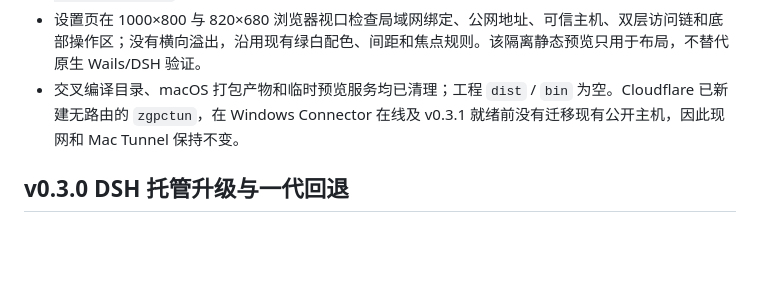
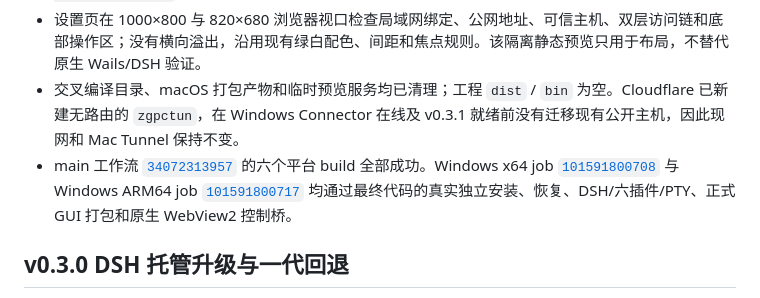
Before and after one commit to zhangjiawei/dsh-tiny-desktop, a Markdown page: docs/VALIDATION.md, the part around the change. Drawn GitHub-style; blank space fills up the shorter version.

Commit message:
docs: 记录 v0.3.1 主分支验证 [skip ci]

```diff
--- a/docs/VALIDATION.md
+++ b/docs/VALIDATION.md
@@ -8,6 +8,7 @@
 - Windows x64/ARM64 的核心测试二进制交叉编译通过；两架构桌面二进制均确认为 PE32+ GUI 子系统。macOS x86-64 v0.3.1 包为 Mach-O x86_64，Info.plist 版本 0.3.1，ad-hoc `codesign --verify --deep --strict` 与 ZIP 完整性检查通过。
 - 设置页在 1000×800 与 820×680 浏览器视口检查局域网绑定、公网地址、可信主机、双层访问链和底部操作区；没有横向溢出，沿用现有绿白配色、间距和焦点规则。该隔离静态预览只用于布局，不替代原生 Wails/DSH 验证。
 - 交叉编译目录、macOS 打包产物和临时预览服务均已清理；工程 `dist` / `bin` 为空。Cloudflare 已新建无路由的 `zgpctun`，在 Windows Connector 在线及 v0.3.1 就绪前没有迁移现有公开主机，因此现网和 Mac Tunnel 保持不变。
+- main 工作流 [`34072313957`](https://github.com/zhangjiawei/dsh-tiny-desktop/actions/runs/34072313957) 的六个平台 build 全部成功。Windows x64 job [`101591800708`](https://github.com/zhangjiawei/dsh-tiny-desktop/actions/runs/34072313957/job/101591800708) 与 Windows ARM64 job [`101591800717`](https://github.com/zhangjiawei/dsh-tiny-desktop/actions/runs/34072313957/job/101591800717) 均通过最终代码的真实独立安装、恢复、DSH/六插件/PTY、正式 GUI 打包和原生 WebView2 控制桥。
 
 ## v0.3.0 DSH 托管升级与一代回退
 
```
